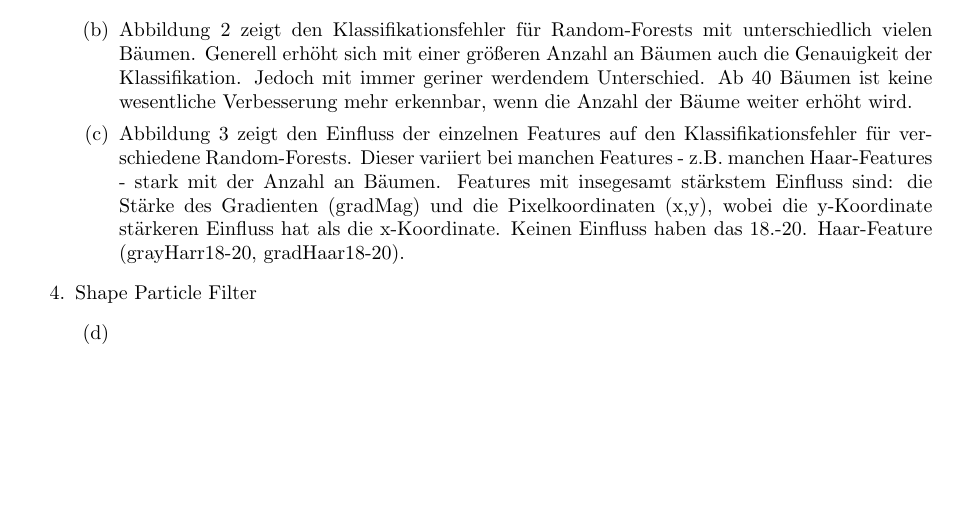
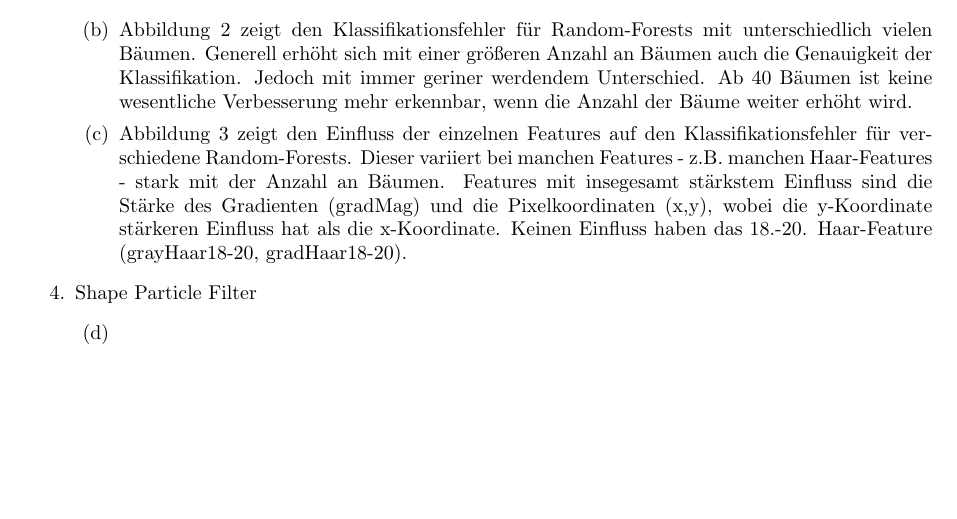
Before and after one commit to HannaHuber/MedBV53, a LaTeX document (UE 2/docu.tex): part of page 2 of 3, cut so that both start at the same text. Compiled offline with pdfLaTeX.

Commit message:
typo in docu/3c

```diff
--- a/UE 2/docu.tex
+++ b/UE 2/docu.tex
@@ -79,7 +79,7 @@
 			\begin{enumerate}
 				\setcounter{enumii}{1}
 				\item Abbildung~\ref{fig:oobErr} zeigt den Klassifikationsfehler für Random-Forests mit unterschiedlich vielen Bäumen. Generell erhöht sich mit einer größeren Anzahl an Bäumen auch die Genauigkeit der Klassifikation. Jedoch mit immer geriner werdendem Unterschied. Ab 40 Bäumen ist keine wesentliche Verbesserung mehr erkennbar, wenn die Anzahl der Bäume weiter erhöht wird.
-				\item Abbildung~\ref{fig:oobVar} zeigt den Einfluss der einzelnen Features auf den Klassifikationsfehler für verschiedene Random-Forests. Dieser variiert bei manchen Features - z.B. manchen Haar-Features - stark mit der Anzahl an Bäumen. Features mit insegesamt stärkstem Einfluss sind: die Stärke des Gradienten (gradMag) und die Pixelkoordinaten (x,y), wobei die y-Koordinate stärkeren Einfluss hat als die x-Koordinate. Keinen Einfluss haben das 18.-20. Haar-Feature (grayHarr18-20, gradHaar18-20).
+				\item Abbildung~\ref{fig:oobVar} zeigt den Einfluss der einzelnen Features auf den Klassifikationsfehler für verschiedene Random-Forests. Dieser variiert bei manchen Features - z.B. manchen Haar-Features - stark mit der Anzahl an Bäumen. Features mit insegesamt stärkstem Einfluss sind die Stärke des Gradienten (gradMag) und die Pixelkoordinaten (x,y), wobei die y-Koordinate stärkeren Einfluss hat als die x-Koordinate. Keinen Einfluss haben das 18.-20. Haar-Feature (grayHaar18-20, gradHaar18-20).
 			\setlength\figureheight{3.5cm}
 			\setlength\figurewidth{0.8\textwidth}
 				\begin{figure}
```
Also changed, not shown: UE 2/docu.pdf.
